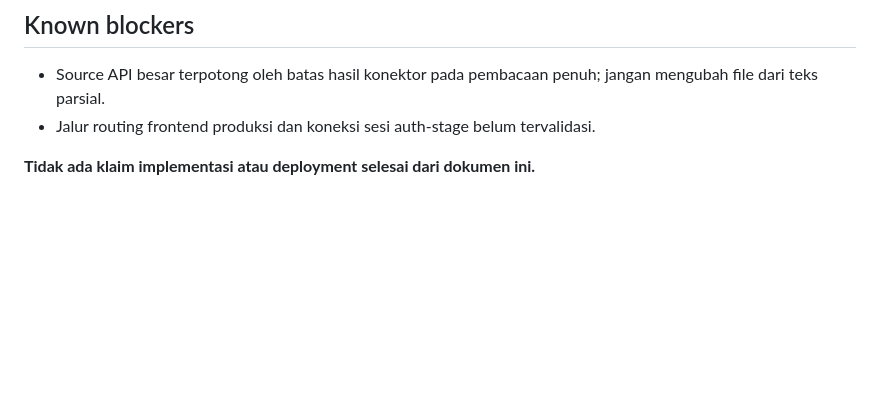
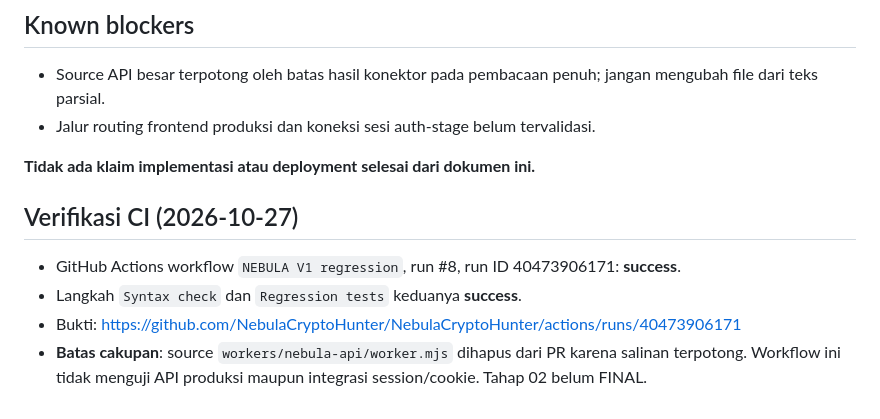
Before and after one commit to NebulaCryptoHunter/NebulaCryptoHunter, a Markdown page: docs/NEBULA_V1_TAHAP_02_AUTH_API.md, the part around the change. Drawn GitHub-style; blank space fills up the shorter version.

Commit message:
docs: record verified GitHub CI pass and stage 02 remaining gate

```diff
--- a/docs/NEBULA_V1_TAHAP_02_AUTH_API.md
+++ b/docs/NEBULA_V1_TAHAP_02_AUTH_API.md
@@ -47,3 +47,9 @@ Status: **IN PROGRESS — kontrak disusun, implementasi belum lulus pengujian**.
 - Jalur routing frontend produksi dan koneksi sesi auth-stage belum tervalidasi.
 
 **Tidak ada klaim implementasi atau deployment selesai dari dokumen ini.**
+
+## Verifikasi CI (2026-10-27)
+- GitHub Actions workflow `NEBULA V1 regression`, run #8, run ID 40473906171: **success**.
+- Langkah `Syntax check` dan `Regression tests` keduanya **success**.
+- Bukti: https://github.com/NebulaCryptoHunter/NebulaCryptoHunter/actions/runs/40473906171
+- **Batas cakupan**: source `workers/nebula-api/worker.mjs` dihapus dari PR karena salinan terpotong. Workflow ini tidak menguji API produksi maupun integrasi session/cookie. Tahap 02 belum FINAL.
```
